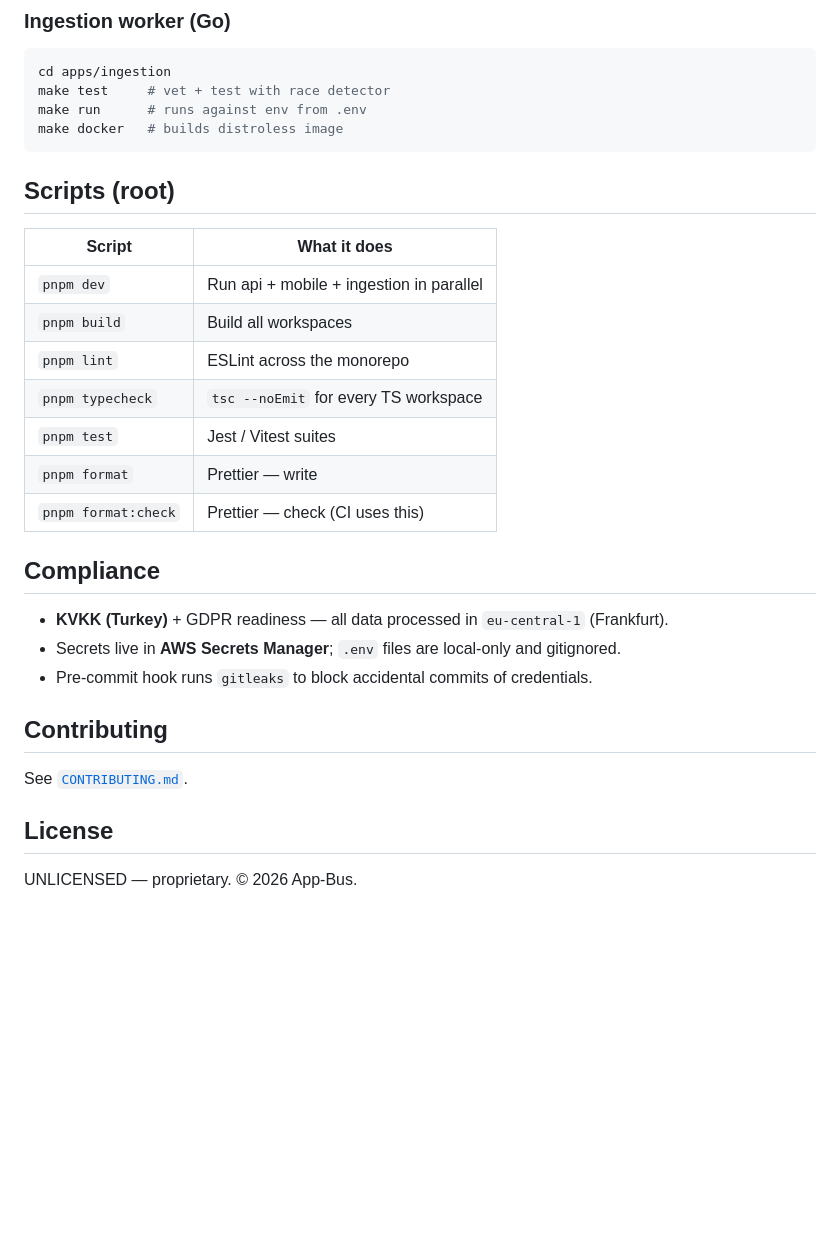
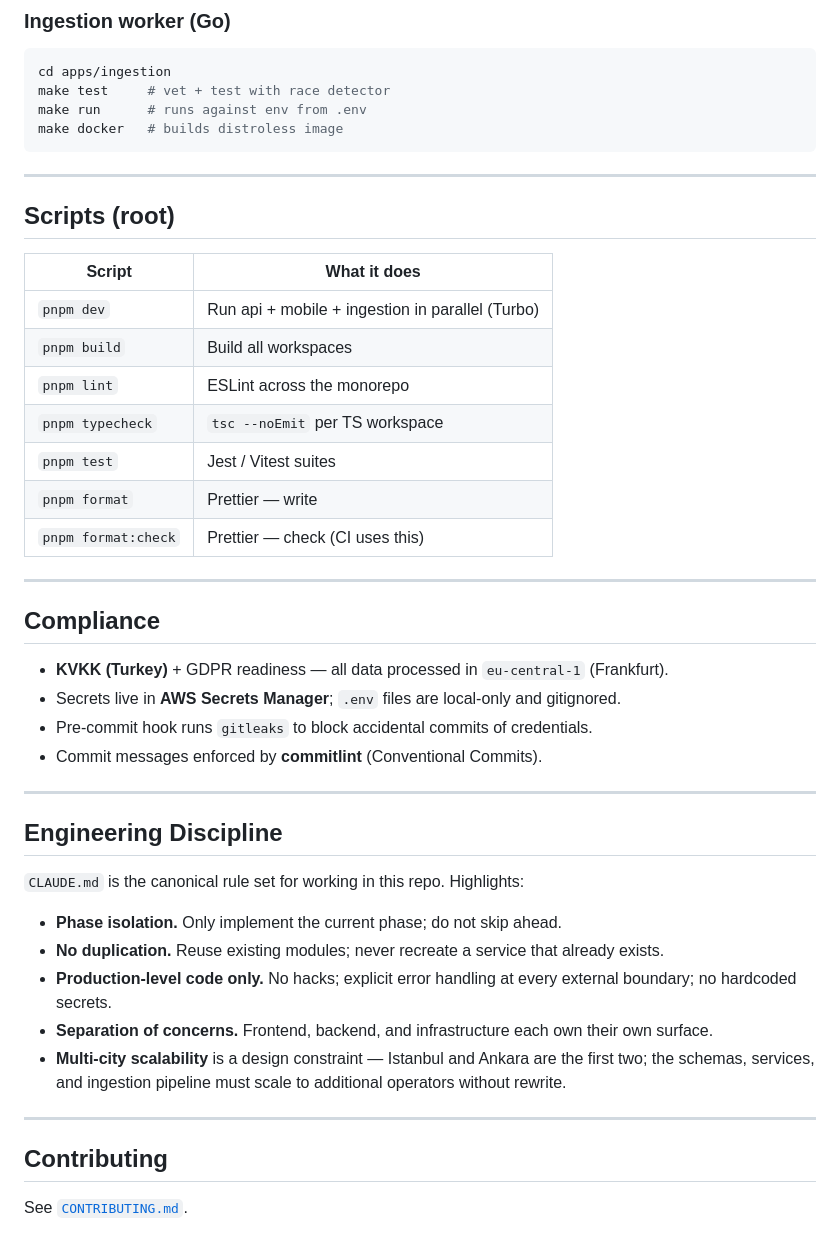
Before and after one commit to emredogan-cloud/app-bus, a Markdown page: README.md, the part around one of its changes. Drawn GitHub-style; blank space fills up the shorter version.

````diff
--- a/README.md
+++ b/README.md
@@ -77,28 +138,43 @@ make run      # runs against env from .env
 make docker   # builds distroless image
 ```
 
+---
+
 ## Scripts (root)
 
-| Script              | What it does                             |
-| ------------------- | ---------------------------------------- |
-| `pnpm dev`          | Run api + mobile + ingestion in parallel |
-| `pnpm build`        | Build all workspaces                     |
-| `pnpm lint`         | ESLint across the monorepo               |
-| `pnpm typecheck`    | `tsc --noEmit` for every TS workspace    |
-| `pnpm test`         | Jest / Vitest suites                     |
-| `pnpm format`       | Prettier — write                         |
-| `pnpm format:check` | Prettier — check (CI uses this)          |
+| Script              | What it does                                     |
+| ------------------- | ------------------------------------------------ |
+| `pnpm dev`          | Run api + mobile + ingestion in parallel (Turbo) |
+| `pnpm build`        | Build all workspaces                             |
+| `pnpm lint`         | ESLint across the monorepo                       |
+| `pnpm typecheck`    | `tsc --noEmit` per TS workspace                  |
+| `pnpm test`         | Jest / Vitest suites                             |
+| `pnpm format`       | Prettier — write                                 |
+| `pnpm format:check` | Prettier — check (CI uses this)                  |
+
+---
 
 ## Compliance
 
 - **KVKK (Turkey)** + GDPR readiness — all data processed in `eu-central-1` (Frankfurt).
 - Secrets live in **AWS Secrets Manager**; `.env` files are local-only and gitignored.
 - Pre-commit hook runs `gitleaks` to block accidental commits of credentials.
+- Commit messages enforced by **commitlint** (Conventional Commits).
+
+---
+
+## Engineering Discipline
+
+`CLAUDE.md` is the canonical rule set for working in this repo. Highlights:
+
+- **Phase isolation.** Only implement the current phase; do not skip ahead.
+- **No duplication.** Reuse existing modules; never recreate a service that already exists.
+- **Production-level code only.** No hacks; explicit error handling at every external boundary; no hardcoded secrets.
+- **Separation of concerns.** Frontend, backend, and infrastructure each own their own surface.
+- **Multi-city scalability** is a design constraint — Istanbul and Ankara are the first two; the schemas, services, and ingestion pipeline must scale to additional operators without rewrite.
+
+---
 
 ## Contributing
 
 See [`CONTRIBUTING.md`](./CONTRIBUTING.md).
-
-## License
-
-UNLICENSED — proprietary. © 2026 App-Bus.
````
Also changed, not shown: other parts of README.md (+73 -12 lines).
